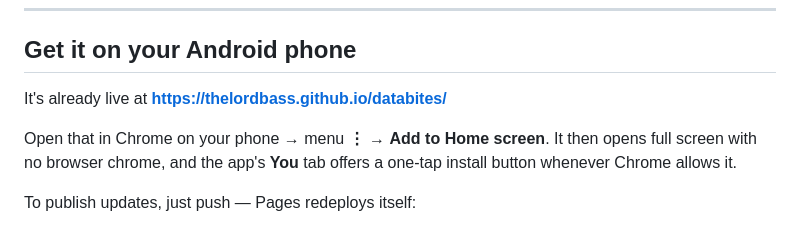
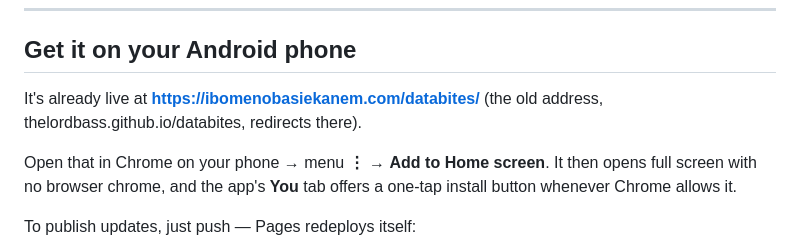
Before and after one commit to TheLordBass/databites, a Markdown page: README.md, the part around the change. Rendered like a GitHub page.

Commit message:
README: the app now lives at ibomenobasiekanem.com/databites
GitHub Pages now serves the site from the custom domain, and the old
thelordbass.github.io address redirects there. The README's "already live
at" line points at the new address and says the old one redirects.

```diff
--- a/README.md
+++ b/README.md
@@ -73,7 +73,8 @@ service workers need a real `http://` origin.
 
 ## Get it on your Android phone
 
-It's already live at **https://thelordbass.github.io/databites/**
+It's already live at **https://ibomenobasiekanem.com/databites/** (the old
+address, thelordbass.github.io/databites, redirects there).
 
 Open that in Chrome on your phone → menu **⋮** → **Add to Home screen**. It then
 opens full screen with no browser chrome, and the app's **You** tab offers a
```
